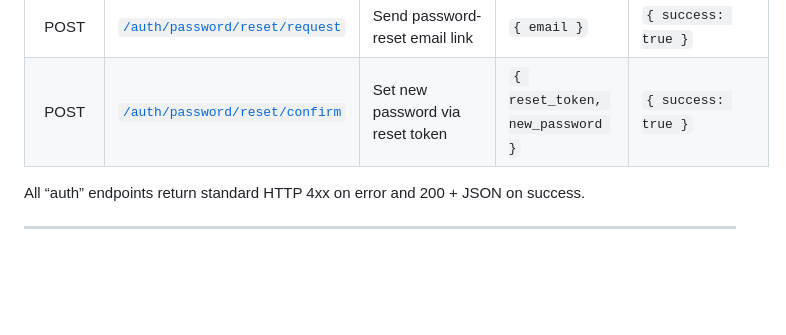
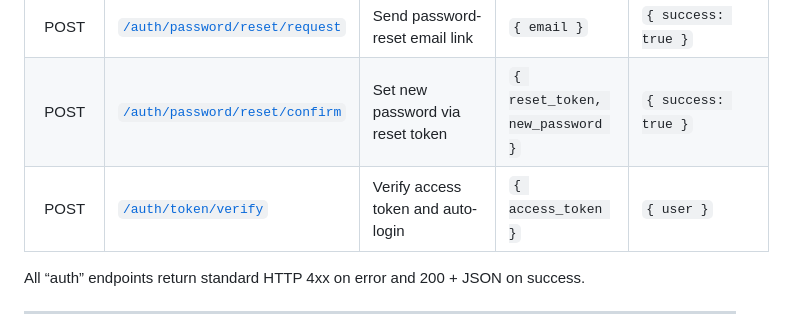
Before and after one commit to meghan9908/splitwiser, a Markdown page: docs/micro-plan.md, the part around the change. Rendered like a GitHub page; blank space fills up the shorter version.

```diff
--- a/docs/micro-plan.md
+++ b/docs/micro-plan.md
@@ -12,6 +12,7 @@
 |  POST  | [`/auth/refresh`](./auth-service.md#refresh-jwt-access-token)                | Refresh JWT when access token expires   | `{ refresh_token }`             | `{ access_token, refresh_token }`       |
 |  POST  | [`/auth/password/reset/request`](./auth-service.md#request-password-reset) | Send password-reset email link          | `{ email }`                     | `{ success: true }`                     |
 |  POST  | [`/auth/password/reset/confirm`](./auth-service.md#confirm-password-reset) | Set new password via reset token        | `{ reset_token, new_password }` | `{ success: true }`                     |
+|  POST  | [`/auth/token/verify`](./auth-service.md#4-access-token-verification-auto-login)                | Verify access token and auto-login      | `{ access_token }`              | `{ user }`                              |
 
 All “auth” endpoints return standard HTTP 4xx on error and 200 + JSON on success.
 
```
Also changed, not shown: docs/auth-service.md (+36 -1 lines).
